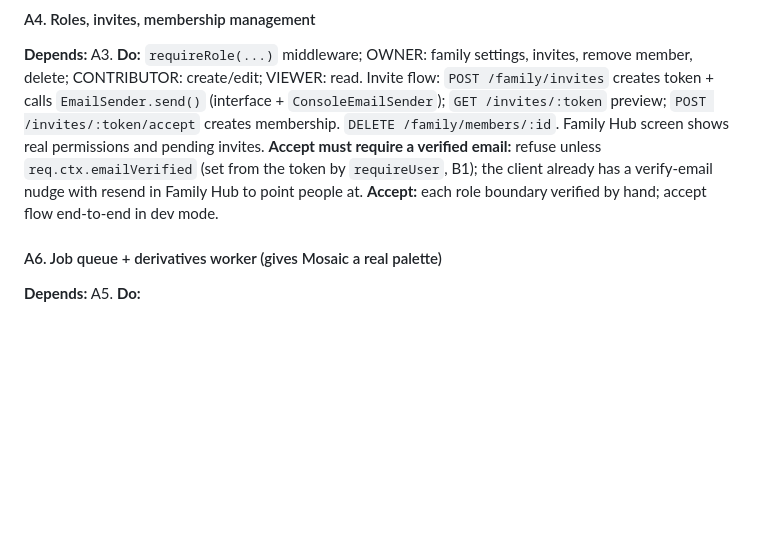
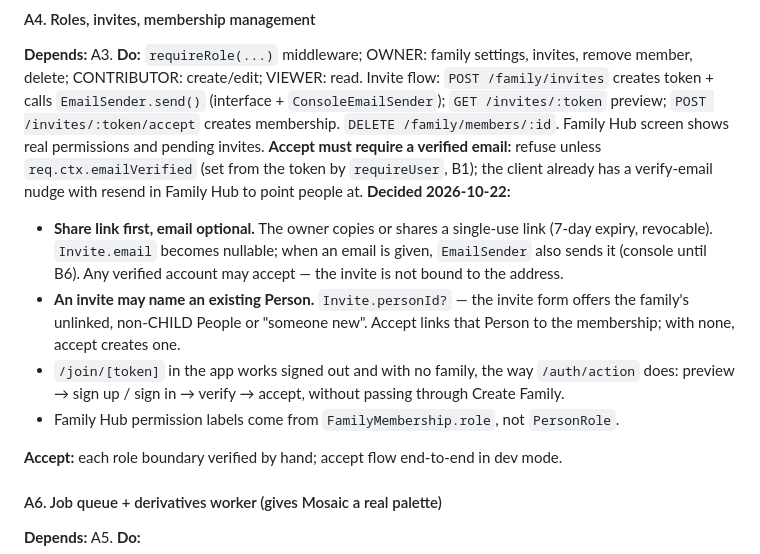
Before and after one commit to KyleGashler/keepsake, a Markdown page: docs/PLAN.md, the part around the change. GitHub-like rendering; blank space fills up the shorter version.

Commit message:
Plan: A4 invite decisions (share link, optional email, link to existing Person)
Co-Authored-By: Claude Opus 5.5 <noreply@anthropic.com>

```diff
--- a/docs/PLAN.md
+++ b/docs/PLAN.md
@@ -138,6 +138,20 @@ Family Hub screen shows real permissions and pending invites.
 **Accept must require a verified email:** refuse unless `req.ctx.emailVerified`
 (set from the token by `requireUser`, B1); the client already has a
 verify-email nudge with resend in Family Hub to point people at.
+**Decided 2026-10-22:**
+- **Share link first, email optional.** The owner copies or shares a
+  single-use link (7-day expiry, revocable). `Invite.email` becomes nullable;
+  when an email is given, `EmailSender` also sends it (console until B6). Any
+  verified account may accept — the invite is not bound to the address.
+- **An invite may name an existing Person.** `Invite.personId?` — the invite
+  form offers the family's unlinked, non-CHILD People or "someone new". Accept
+  links that Person to the membership; with none, accept creates one.
+- `/join/[token]` in the app works signed out and with no family, the way
+  `/auth/action` does: preview → sign up / sign in → verify → accept, without
+  passing through Create Family.
+- Family Hub permission labels come from `FamilyMembership.role`, not
+  `PersonRole`.
+
 **Accept:** each role boundary verified by hand; accept flow end-to-end in dev mode.
 
 #### A6. Job queue + derivatives worker (gives Mosaic a real palette)
```
